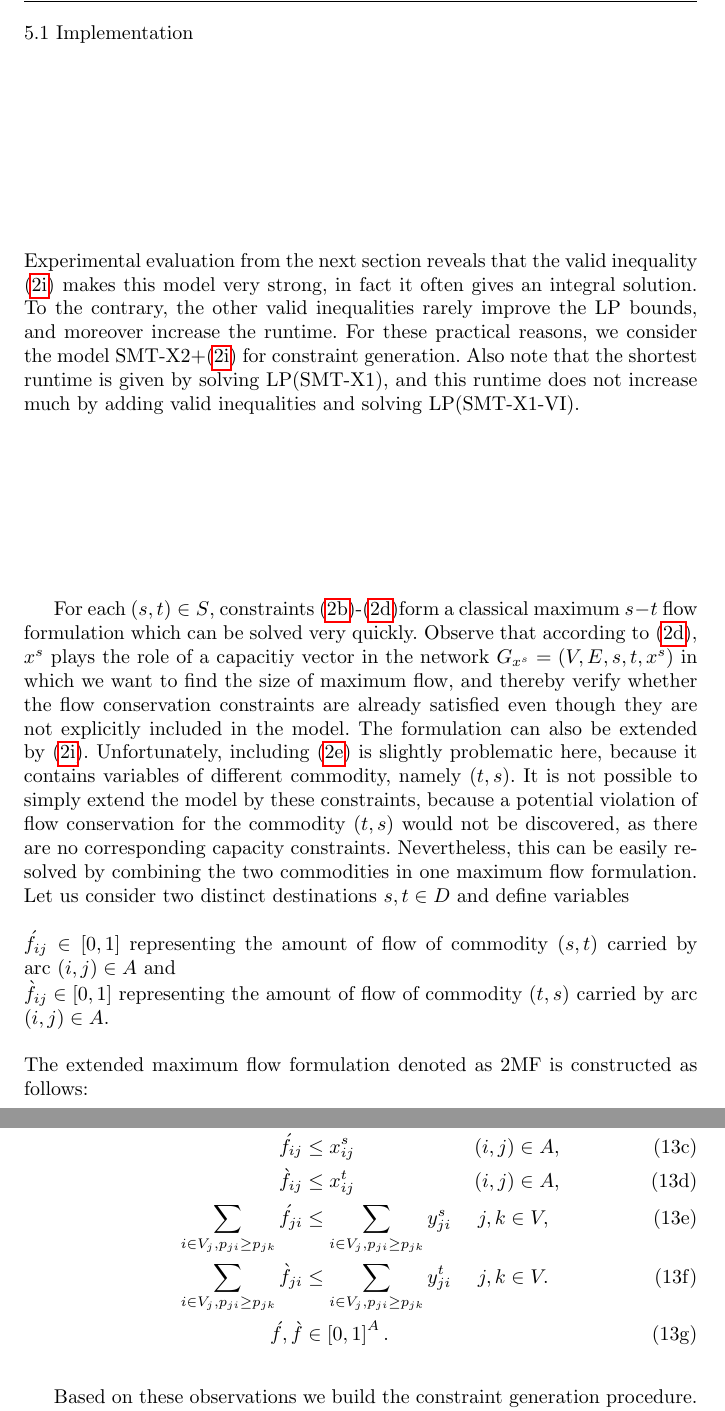
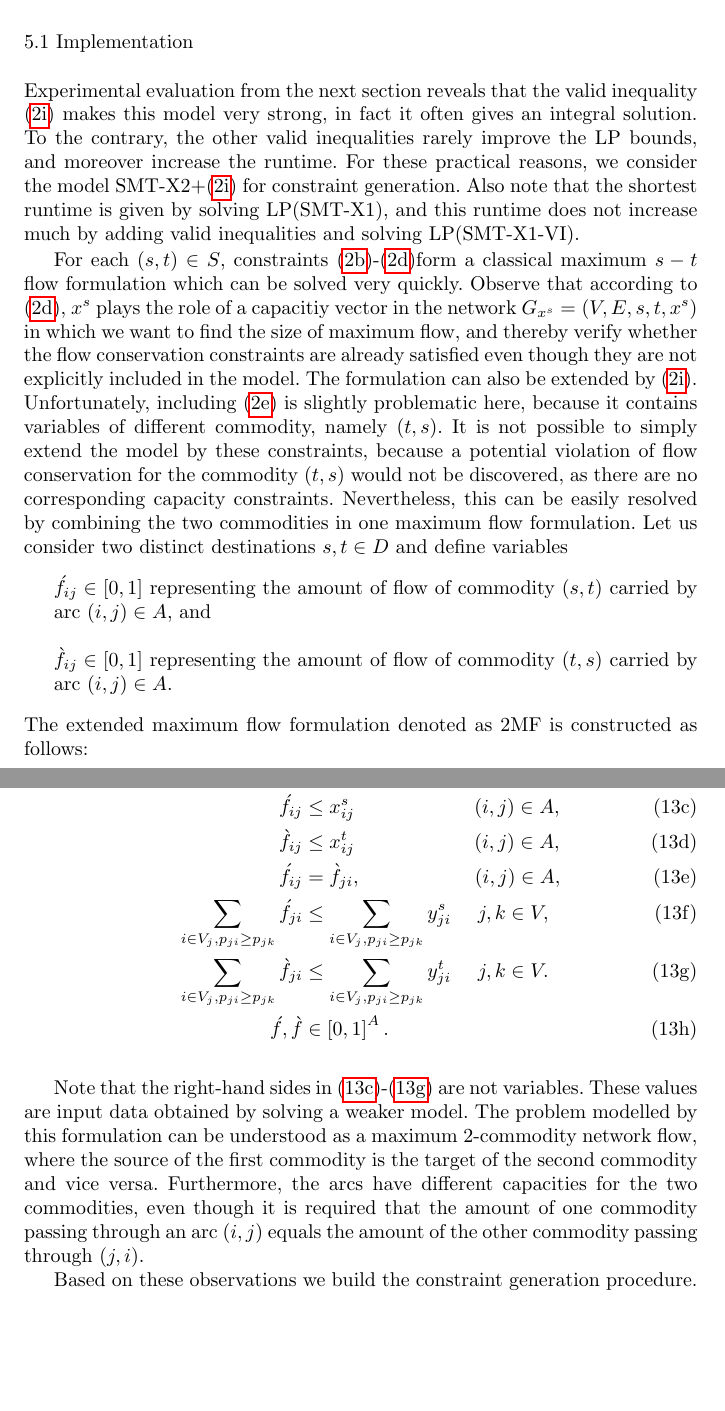
Before and after one commit to czmarikaivanova/SMT-JCO-draft, a LaTeX paper (paper/jco-draft.tex): two parts of pages 21 and 22 of 26, joined at a grey line, cut so that both start at the same text, the shorter picture padded with empty space. Compiled offline with pdfLaTeX.

Commit message:
explanation of the 2MF model

```diff
--- a/paper/jco-draft.tex
+++ b/paper/jco-draft.tex
@@ -835,10 +835,12 @@ The stronger models SMT-X2-VI and SMT-F2-VI are too large and are therefore not
 Experimental evaluation from the next section reveals that the valid inequality (\ref{con:vi:sumFImpSumY}) makes this model very strong, in fact it often gives an integral solution. To the contrary, the other valid inequalities rarely improve the LP bounds, and moreover increase the runtime. For these practical reasons, we consider the model SMT-X2+(\ref{con:vi:sumFImpSumY}) for constraint generation. Also note that the shortest runtime is given by solving LP(SMT-X1), and this runtime does not increase much by adding valid inequalities and solving LP(SMT-X1-VI).
 
 For each $(s,t)\in S$, constraints (\ref{con:mf:flowNormal})-(\ref{con:mf:fcap})form a classical maximum $s-t$ flow formulation which can be solved very quickly. Observe that according to (\ref{con:mf:fcap}), $x^s$ plays the role of a capacitiy vector in the network $G_{x^s}=(V,E,s,t,x^s)$ in which we want to find the size of maximum flow, and thereby verify whether the flow conservation constraints are already satisfied even though they are not explicitly included in the model. The formulation can also be extended by (\ref{con:vi:sumFImpSumY}). Unfortunately, including (\ref{con:mf:fsym}) is slightly problematic here, because it contains variables of different commodity, namely $(t,s)$. It is not possible to simply extend the model by these constraints, because a potential violation of flow conservation for the commodity $(t,s)$ would not be discovered, as there are no corresponding capacity constraints. Nevertheless, this can be easily resolved by combining the two commodities in one maximum flow formulation. Let us consider two distinct destinations $s,t\in D$ and define variables
-\newline\newline
-  $\acute{f}_{ij}\in \left[0,1\right]$ representing the amount of flow of commodity $(s,t)$ carried by arc $(i,j)\in A$ and\newline
-  $\grave{f}_{ij}\in \left[0,1\right]$ representing the amount of flow of commodity $(t,s)$ carried by arc $(i,j)\in A$.
-\newline\newline
+%\newline\newline
+\begin{itemize}
+\item[] $\acute{f}_{ij}\in \left[0,1\right]$ representing the amount of flow of commodity $(s,t)$ carried by arc $(i,j)\in A$, and\newline
+\item[] $\grave{f}_{ij}\in \left[0,1\right]$ representing the amount of flow of commodity $(t,s)$ carried by arc $(i,j)\in A$.
+\end{itemize}
+%\newline\newline
 The extended maximum flow formulation denoted as 2MF is constructed as follows:
 \newline
 \newline
@@ -848,13 +850,15 @@ The extended maximum flow formulation denoted as 2MF is constructed as follows:
 \text{s.t.}    \notag   \\
  \label{con:maxf:flowNormal}  \sum\limits_{\substack{ j\in V_i}}\acute{f}_{ij}-\sum\limits_{\substack{j\in V_i }}\acute{f}_{ji}    & = 0   \quad \quad\quad \quad\quad \quad\quad 			   i\in V\setminus\{s,t\},\\
  \label{con:maxf:fcapst}   \acute{f}_{ij} &\leq  x^{s}_{ij}\quad\quad\quad\quad    \quad\quad  (i,j)\in A,  \\
-  \label{con:maxf:fcapst}   \grave{f}_{ij} &\leq  x^{t}_{ij}\quad\quad\quad\quad\quad\quad      (i,j)\in A,  \\
+  \label{con:maxf:fcapts}   \grave{f}_{ij} &\leq  x^{t}_{ij}\quad\quad\quad\quad\quad\quad      (i,j)\in A,  \\
+  \label{con:maxf:fsym}   \acute{f}_{ij} &=  \grave{f}_{ji},  \quad\quad \quad\quad   \quad~~(i,j)\in A, \\
   \label{con:maxf:sumFImpSumYst} \sum\limits_{i\in V_j, p_{ji}\geq p_{jk}}\acute{f}_{ji} & \leq \sum\limits_{i\in V_j, p_{ji}\geq p_{jk}}  y^{s}_{ji} ~~~~  j,k\in V,\\
   \label{con:maxf:sumFImpSumYts} \sum\limits_{i\in V_j, p_{ji}\geq p_{jk}}\grave{f}_{ji} & \leq \sum\limits_{i\in V_j, p_{ji}\geq p_{jk}}  y^{t}_{ji} ~~~~  j,k\in V.\\
 \label{con:maxf:fdim}	\acute{f}, \grave{f}&\in\left[0,1\right]^{A}.
 \end{flalign}~
 \end{subequations}
 
+Note that the right-hand sides in (\ref{con:maxf:fcapst})-(\ref{con:maxf:sumFImpSumYts}) are not variables. These values are input data obtained by solving a weaker model. The problem modelled by this formulation can be understood as a maximum 2-commodity network flow, where the source of the first commodity is the target of the second commodity and vice versa. Furthermore, the arcs have different capacities for the two commodities, even though it is required that the amount of one commodity passing through an arc $(i,j)$ equals the amount of the other commodity passing through $(j,i)$.
 
 Based on these observations we build the constraint generation procedure. First, we solve LP(SMT-X1-VI) and obtain vectors $x$ and $y$. For each $(s,t)\in S$ we then check whether the constraints (\ref{con:mf:flowNormal})-(\ref{con:mf:fcap}) together with (\ref{con:vi:sumFImpSumY}) can already be satisfied by solving the extended maximum $s-t$ flow model. If $\text{mf}^{st}(G_{x^s})$=1, flow conservation constraints for $(s,t)$ are satisfied, otherwise  we remember $(s,t)$, and after processing all pairs, new flow constraints for violated paris selected according to a certain strategy are added to the original model. This augmented model is again solved and the $s-t$ pairs are again checked for satisfying maximum flow constraints. The whole process is repeated until there are no violated flow constraints for any $s-t$ pair. The algorithm \ref{alg:cg} describes the process formally.
 
```
Also changed, not shown: paper/jco-draft.pdf, paper/jco-draft.tex (2 more changed lines), 3 other files.
